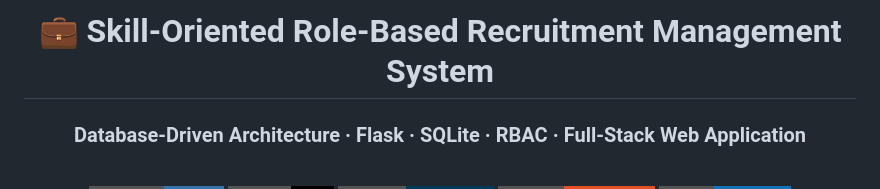
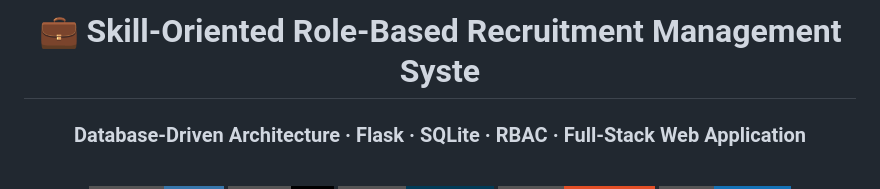
Before and after one commit to Mvkarthikeya07/Skill-Oriented-Role-Based-Recruitment-Management-System-with-Database-Driven-Architecture, a Markdown page: README.md, the part around the change. Drawn GitHub-style; badges without logos.

```diff
--- a/README.md
+++ b/README.md
@@ -1,6 +1,6 @@
 <div align="center">
 
-<h1>💼 Skill-Oriented Role-Based Recruitment Management System</h1>
+<h1>💼 Skill-Oriented Role-Based Recruitment Management Syste</h1>
 <h3>Database-Driven Architecture · Flask · SQLite · RBAC · Full-Stack Web Application</h3>
 
 <br/>
```
